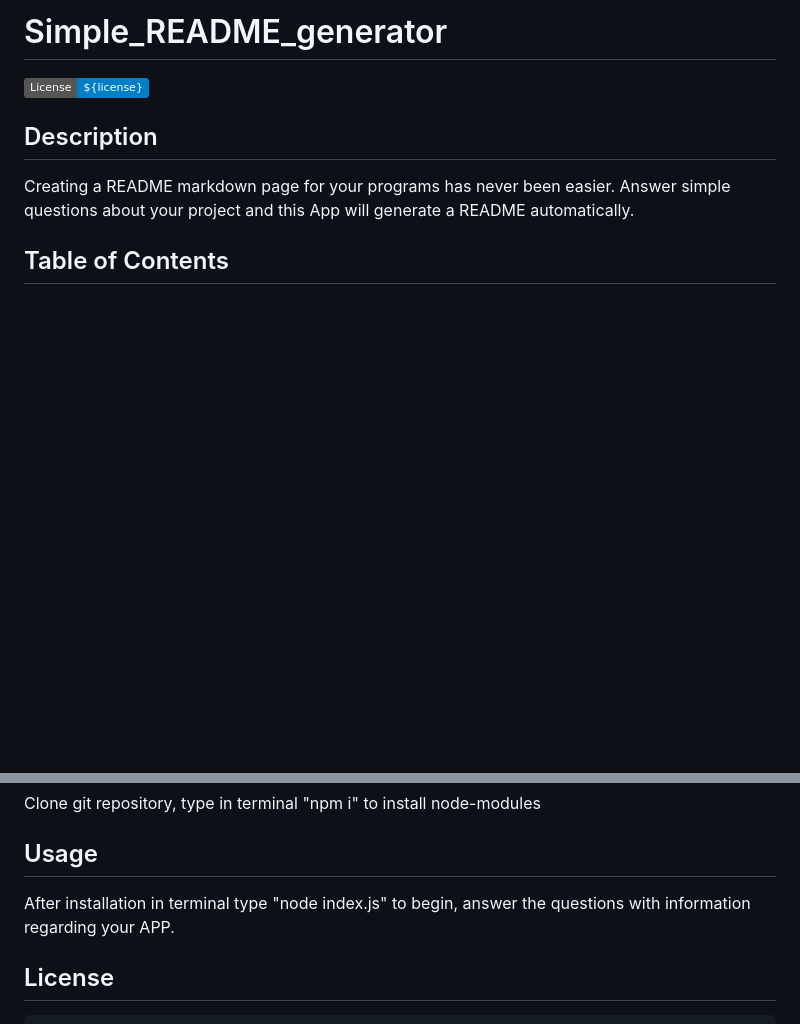
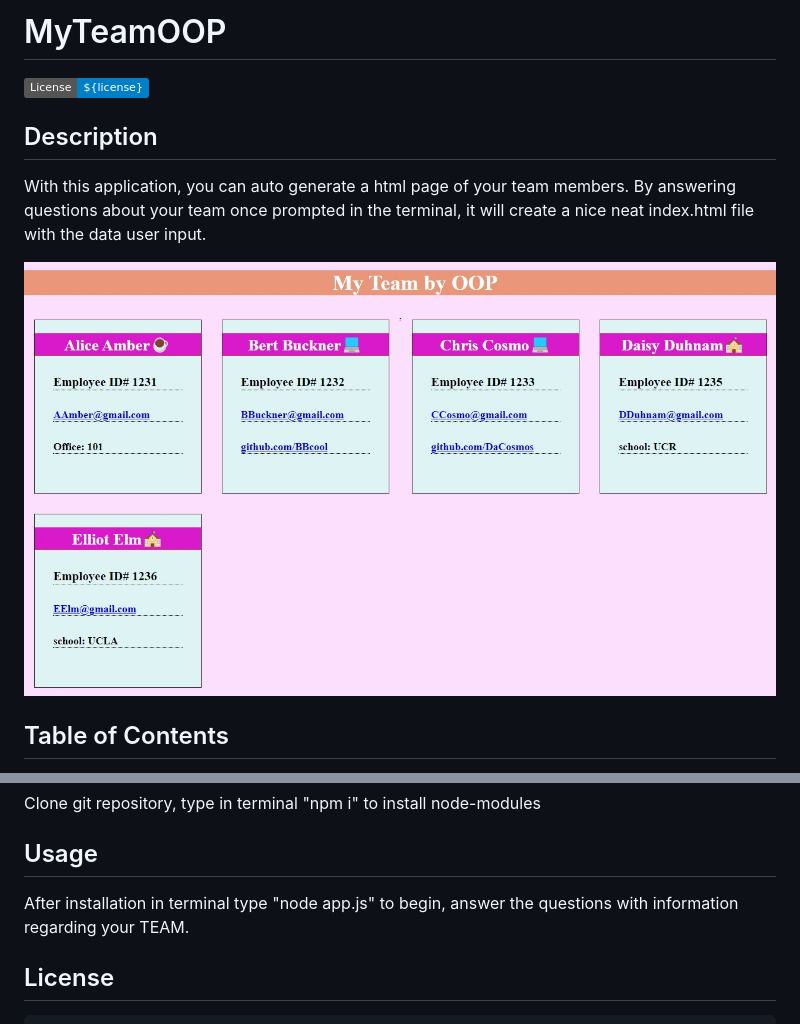
Before and after one commit to SalvadorBanuelos424/MyTeamOOP, a Markdown page: README.md, 2 parts joined by grey strips. Drawn GitHub-style; pictures changed too: assets/image/OOP.jpg (added); badges without logos; blank space fills up the shorter version.

```diff
--- a/README.md
+++ b/README.md
@@ -1,9 +1,11 @@
-# Simple_README_generator
+# MyTeamOOP
 
   ![Badge](https://img.shields.io/badge/License-${license}-blue)
 
   ## Description
-  Creating a README markdown page for your programs has never been easier.  Answer simple questions about your project and this App will generate a README automatically.
+  With this application, you can auto generate a html page of your team members.  By answering questions about your team once prompted in the terminal, it will create a nice neat index.html file with the data user input.
+
+![image of application](./assets/image/OOP.jpg)
 
   ## Table of Contents
   - [Description](#description)
@@ -20,7 +22,7 @@
   Clone git repository, type in terminal "npm i" to install node-modules
 
   ## Usage
-  After installation in terminal type "node index.js" to begin, answer the questions with information regarding your APP.
+  After installation in terminal type "node app.js" to begin, answer the questions with information regarding your TEAM.
 
   ## License
     This program is licensed by MIT.
```
Also changed, not shown: 6 other files.
